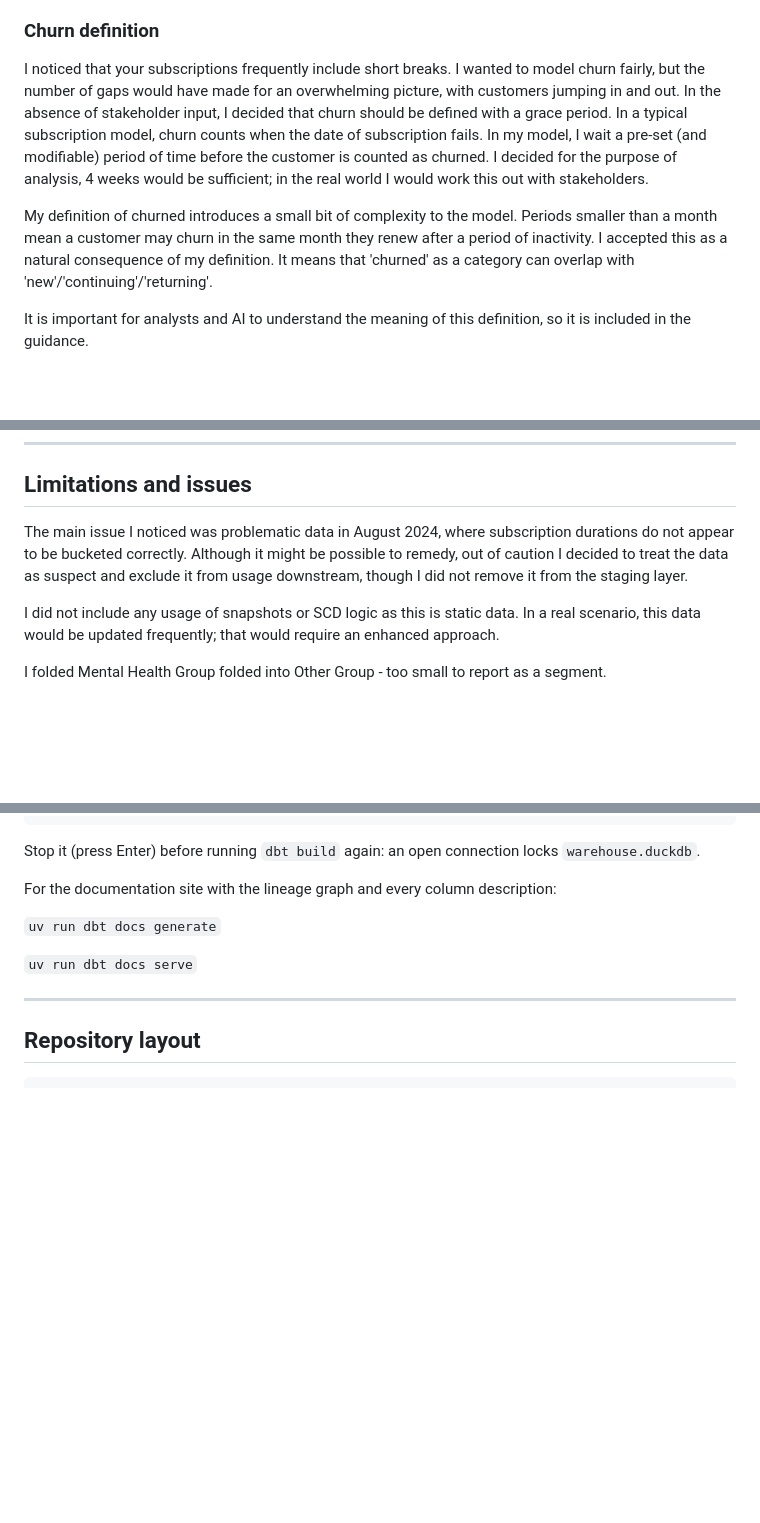
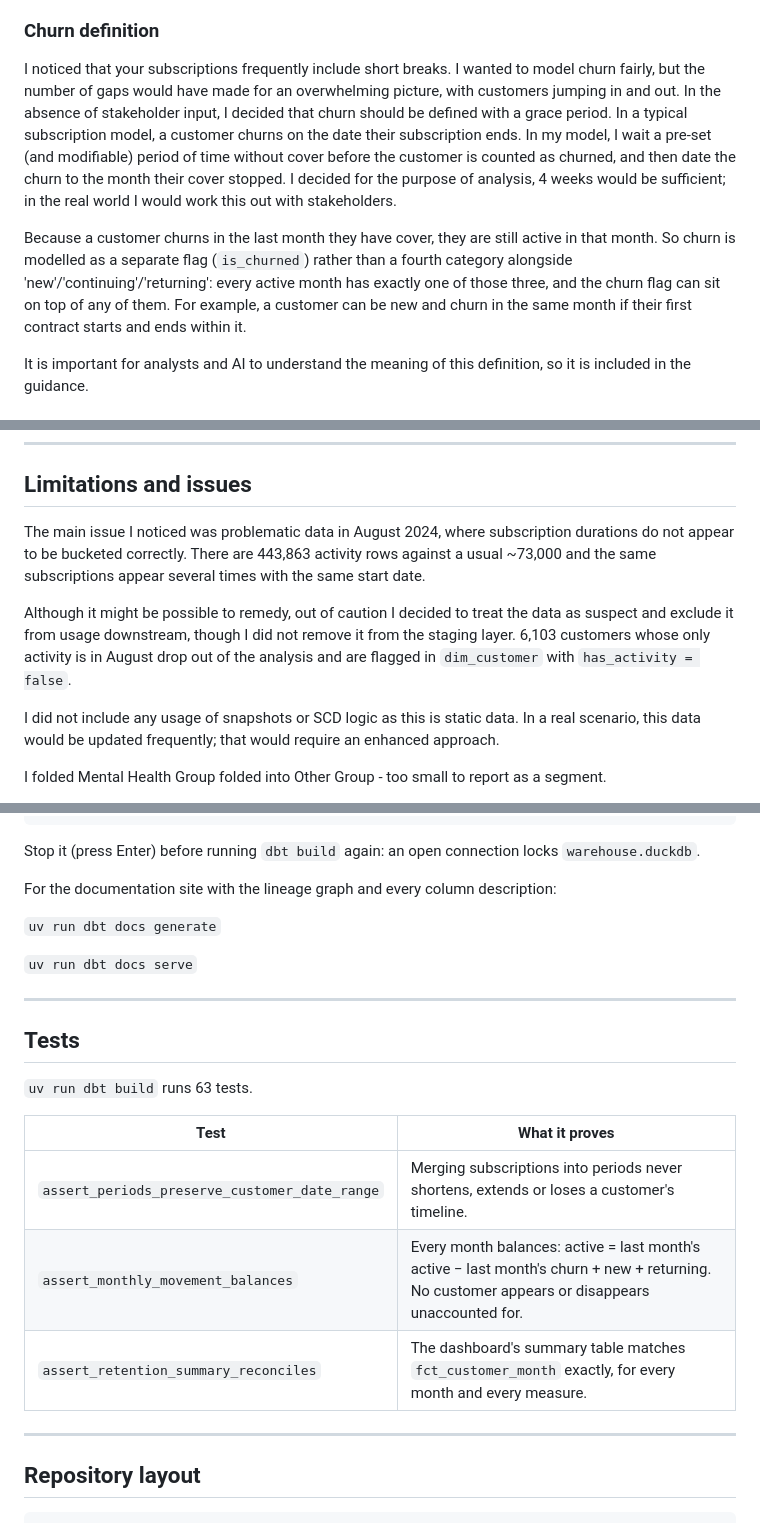
Before and after one commit to SAJForbes/ae_assessment, a Markdown page: README.md, 3 parts joined by grey strips. Drawn GitHub-style; blank space fills up the shorter version.

Commit message:
fixed wording

````diff
--- a/README.md
+++ b/README.md
@@ -41,9 +41,9 @@ A standard star schema (although with only one fact and two dims) was chosen as
 
 ### Churn definition
 
-I noticed that your subscriptions frequently include short breaks. I wanted to model churn fairly, but the number of gaps would have made for an overwhelming picture, with customers jumping in and out. In the absence of stakeholder input, I decided that churn should be defined with a grace period. In a typical subscription model, churn counts when the date of subscription fails. In my model, I wait a pre-set (and modifiable) period of time before the customer is counted as churned. I decided for the purpose of analysis, 4 weeks would be sufficient; in the real world I would work this out with stakeholders.
+I noticed that your subscriptions frequently include short breaks. I wanted to model churn fairly, but the number of gaps would have made for an overwhelming picture, with customers jumping in and out. In the absence of stakeholder input, I decided that churn should be defined with a grace period. In a typical subscription model, a customer churns on the date their subscription ends. In my model, I wait a pre-set (and modifiable) period of time without cover before the customer is counted as churned, and then date the churn to the month their cover stopped. I decided for the purpose of analysis, 4 weeks would be sufficient; in the real world I would work this out with stakeholders.
 
-My definition of churned introduces a small bit of complexity to the model. Periods smaller than a month mean a customer may churn in the same month they renew after a period of inactivity. I accepted this as a natural consequence of my definition. It means that 'churned' as a category can overlap with 'new'/'continuing'/'returning'.
+Because a customer churns in the last month they have cover, they are still active in that month. So churn is modelled as a separate flag (`is_churned`) rather than a fourth category alongside 'new'/'continuing'/'returning': every active month has exactly one of those three, and the churn flag can sit on top of any of them. For example, a customer can be new and churn in the same month if their first contract starts and ends within it.
 
 It is important for analysts and AI to understand the meaning of this definition, so it is included in the guidance.
 
@@ -79,7 +79,9 @@ Below is how I aimed to meet the submission criteria:
 
 ## Limitations and issues
 
-The main issue I noticed was problematic data in August 2024, where subscription durations do not appear to be bucketed correctly. Although it might be possible to remedy, out of caution I decided to treat the data as suspect and exclude it from usage downstream, though I did not remove it from the staging layer.
+The main issue I noticed was problematic data in August 2024, where subscription durations do not appear to be bucketed correctly. There are 443,863 activity rows against a usual ~73,000 and the same subscriptions appear several times with the same start date.
+
+Although it might be possible to remedy, out of caution I decided to treat the data as suspect and exclude it from usage downstream, though I did not remove it from the staging layer. 6,103 customers whose only activity is in August drop out of the analysis and are flagged in `dim_customer` with `has_activity = false`.
 
 I did not include any usage of snapshots or SCD logic as this is static data. In a real scenario, this data would be updated frequently; that would require an enhanced approach.
 
@@ -184,6 +186,18 @@ For the documentation site with the lineage graph and every column description:
 
 ---
 
+## Tests
+
+`uv run dbt build` runs 63 tests.
+
+| Test | What it proves |
+|---|---|
+| `assert_periods_preserve_customer_date_range` | Merging subscriptions into periods never shortens, extends or loses a customer's timeline. |
+| `assert_monthly_movement_balances` | Every month balances: active = last month's active − last month's churn + new + returning. No customer appears or disappears unaccounted for. |
+| `assert_retention_summary_reconciles` | The dashboard's summary table matches `fct_customer_month` exactly, for every month and every measure. |
+
+---
+
 ## Repository layout
 
 ```
````
